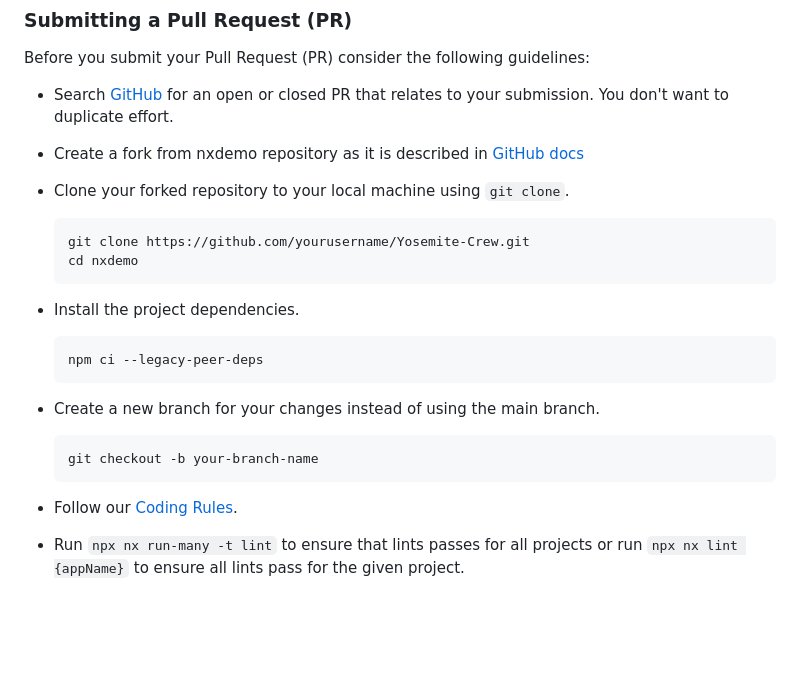
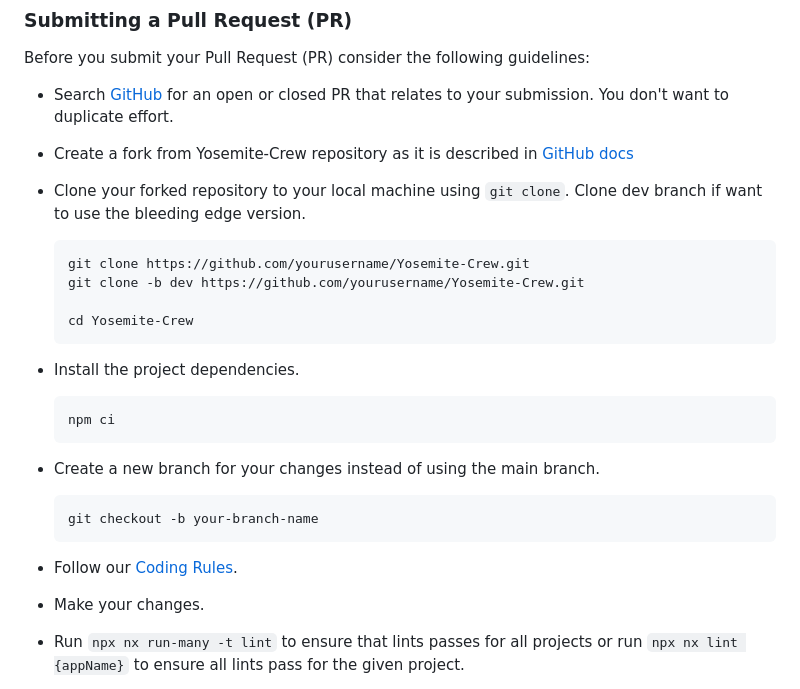
Before and after one commit to dunexploration-IT/Yosemite-Crew, a Markdown page: CONTRIBUTING.md, the part around the change. GitHub-like rendering; blank space fills up the shorter version.

Commit message:
fix: Update CONTRIBUTING.md
Signed-off-by: suryansh-yc <suryansh@yosemitecrew.com>

````diff
--- a/CONTRIBUTING.md
+++ b/CONTRIBUTING.md
@@ -36,18 +36,20 @@ Before you submit your Pull Request (PR) consider the following guidelines:
 
 * Search [GitHub](https://github.com/YosemiteCrew/Yosemite-Crew/pulls) for an open or closed PR
   that relates to your submission. You don't want to duplicate effort.
-* Create a fork from nxdemo repository as it is described in [GitHub docs](https://docs.github.com/en/get-started/quickstart/fork-a-repo#forking-a-repository)
-* Clone your forked repository to your local machine using `git clone`.
+* Create a fork from Yosemite-Crew repository as it is described in [GitHub docs](https://docs.github.com/en/get-started/quickstart/fork-a-repo#forking-a-repository)
+* Clone your forked repository to your local machine using `git clone`. Clone dev branch if want to use the bleeding edge version.
 
      ```shell
      git clone https://github.com/yourusername/Yosemite-Crew.git
-     cd nxdemo
+     git clone -b dev https://github.com/yourusername/Yosemite-Crew.git
+
+     cd Yosemite-Crew
      ```
 
 * Install the project dependencies.
 
      ```shell
-     npm ci --legacy-peer-deps
+     npm ci
      ```
 
 * Create a new branch for your changes instead of using the main branch.
@@ -57,6 +59,7 @@ Before you submit your Pull Request (PR) consider the following guidelines:
      ```
 
 * Follow our [Coding Rules](#rules).
+* Make your changes.
 * Run `npx nx run-many -t lint` to ensure that lints passes for all projects or run `npx nx lint {appName}` to ensure all lints pass for the given project.
 * Run `npx nx run-many -t test` to ensure that tests passes for all projects or run `npx nx test {appName}` to ensure all tests pass for the given project.
 * Run `npx nx run-many -t build` to build all projects or run `npx nx build {appName}` to build a single project.
````
